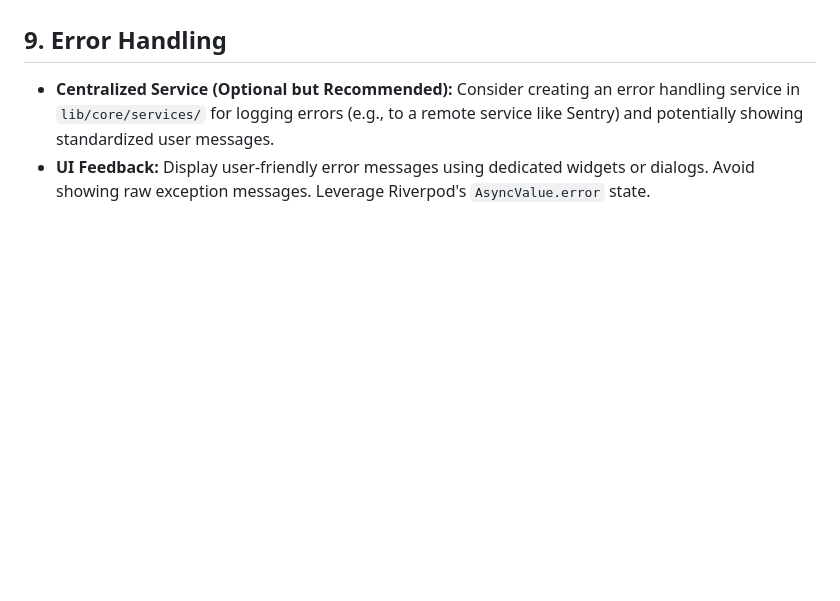
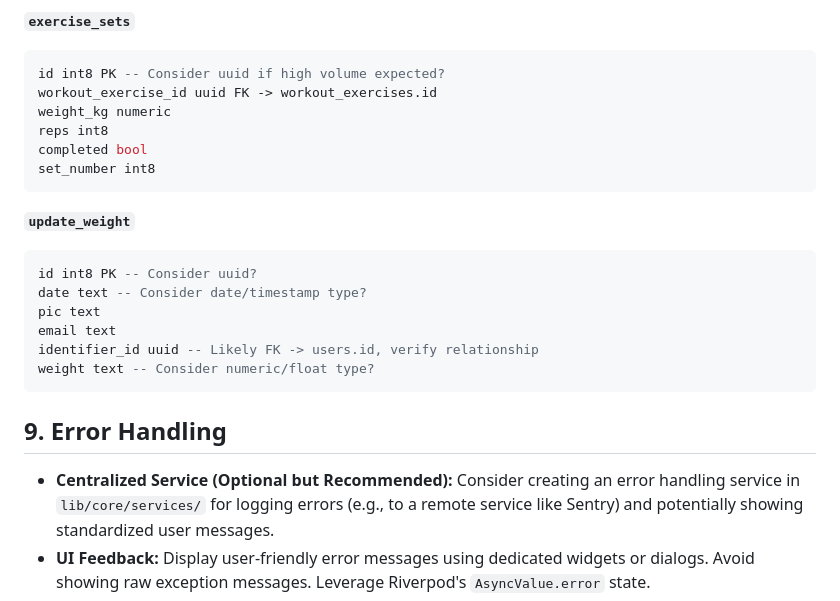
Before and after one commit to Qoqqa/heronfit, a Markdown page: docs/ai_coding_guidelines.md, the part around the change printed below. GitHub-like rendering; blank space fills up the shorter version.

````diff
--- a/docs/ai_coding_guidelines.md
+++ b/docs/ai_coding_guidelines.md
@@ -90,3 +148,25 @@ Follow a **features-first** project structure:
+**`exercise_sets`**
+
+```sql
+id int8 PK -- Consider uuid if high volume expected?
+workout_exercise_id uuid FK -> workout_exercises.id
+weight_kg numeric
+reps int8
+completed bool
+set_number int8
+```
+
+**`update_weight`**
+
+```sql
+id int8 PK -- Consider uuid?
+date text -- Consider date/timestamp type?
+pic text
+email text
+identifier_id uuid -- Likely FK -> users.id, verify relationship
+weight text -- Consider numeric/float type?
+```
+
 ## 9. Error Handling
 
 - **Centralized Service (Optional but Recommended):** Consider creating an error handling service in `lib/core/services/` for logging errors (e.g., to a remote service like Sentry) and potentially showing standardized user messages.
````
Also changed, not shown: other parts of docs/ai_coding_guidelines.md (+58 -0 lines).
